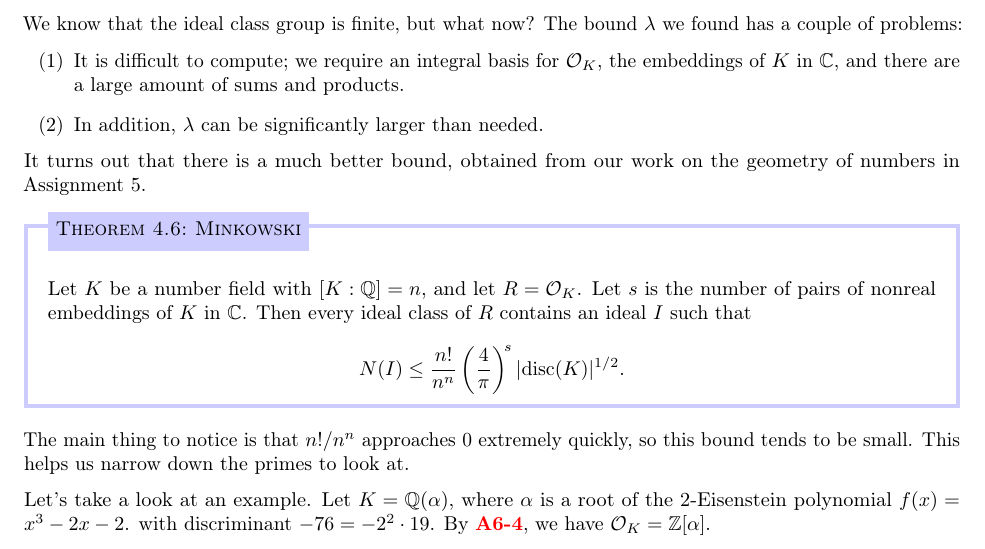
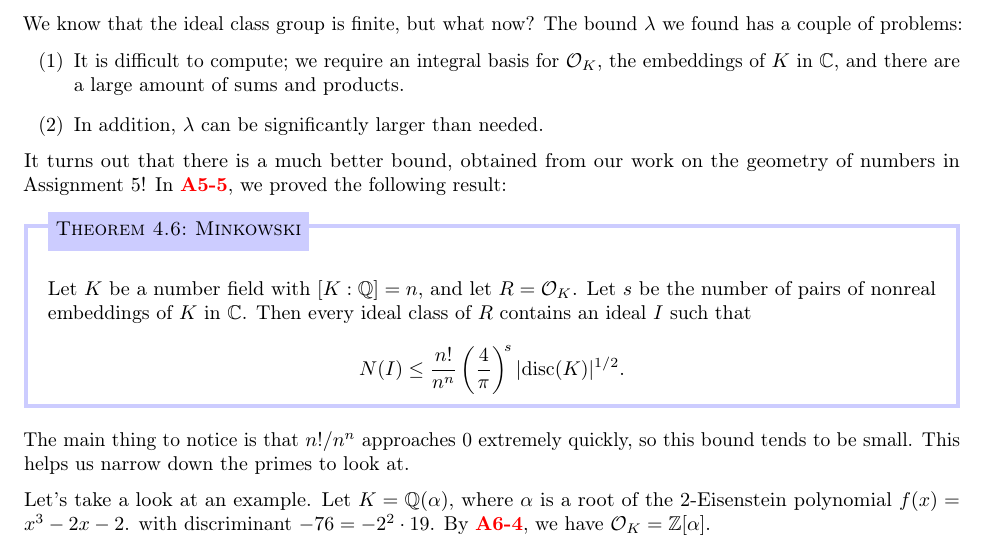
Before and after one commit to mltlee/Course-Notes, a LaTeX document (1231 - Winter 2023/PMATH 441 - Algebraic Number Theory/pmath441.tex, which reads 1231 - Winter 2023/PMATH 441 - Algebraic Number Theory/441chap04.tex): part of page 44 of 49, cut so that both start at the same text. Compiled offline with pdfLaTeX.

Commit message:
Fix another typo

```diff
--- a/1231 - Winter 2023/PMATH 441 - Algebraic Number Theory/441chap04.tex
+++ b/1231 - Winter 2023/PMATH 441 - Algebraic Number Theory/441chap04.tex
@@ -132,11 +132,12 @@ $\lambda$ we found has a couple of problems:
     \item In addition, $\lambda$ can be significantly larger than needed.
 \end{enumerate}
 It turns out that there is a much better bound, obtained from
-our work on the geometry of numbers in Assignment 5.
+our work on the geometry of numbers in Assignment 5! In \ref{A5-5},
+we proved the following result:
 
 \begin{theo}[Minkowski]{theo:4.6}
     Let $K$ be a number field with $[K : \Q] = n$, and let $R = {\cal O}_K$.
-    Let $s$ is the number of pairs of nonreal embeddings of $K$ in $\C$.
+    Let $s$ be the number of pairs of nonreal embeddings of $K$ in $\C$.
     Then every ideal class of $R$ contains an ideal $I$ such that
     \[ N(I) \leq \frac{n!}{n^n} \left( \frac{4}{\pi} \right)^{\!s} \lvert\disc(K)\rvert^{1/2}. \]
 \end{theo}\vspace{-0.25cm}
```
Also changed, not shown: 1231 - Winter 2023/PMATH 441 - Algebraic Number Theory/pmath441.pdf.
